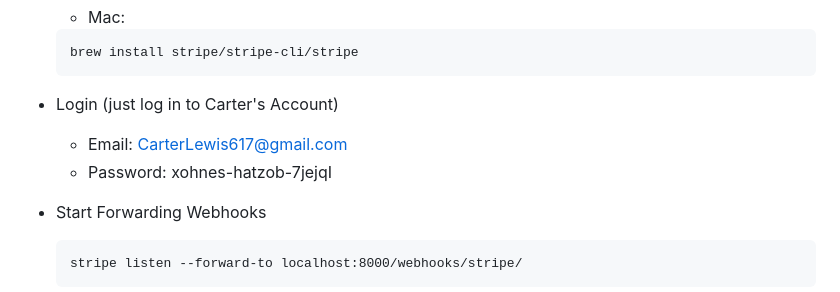
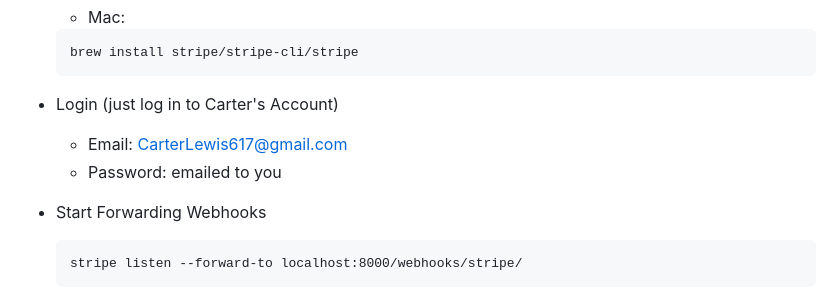
Before and after one commit to emartinez-06/share-bear, a Markdown page: README.md, the part around the change. Drawn GitHub-style.

Commit message:
Took password out of readme

```diff
--- a/README.md
+++ b/README.md
@@ -160,7 +160,7 @@ When `DATABASE_URL` is not set, Django falls back to local SQLite.
 
 - Login (just log in to Carter's Account)
    - Email: CarterLewis617@gmail.com
-   - Password: xohnes-hatzob-7jejqI
+   - Password: emailed to you
 
 - Start Forwarding Webhooks
 
```
